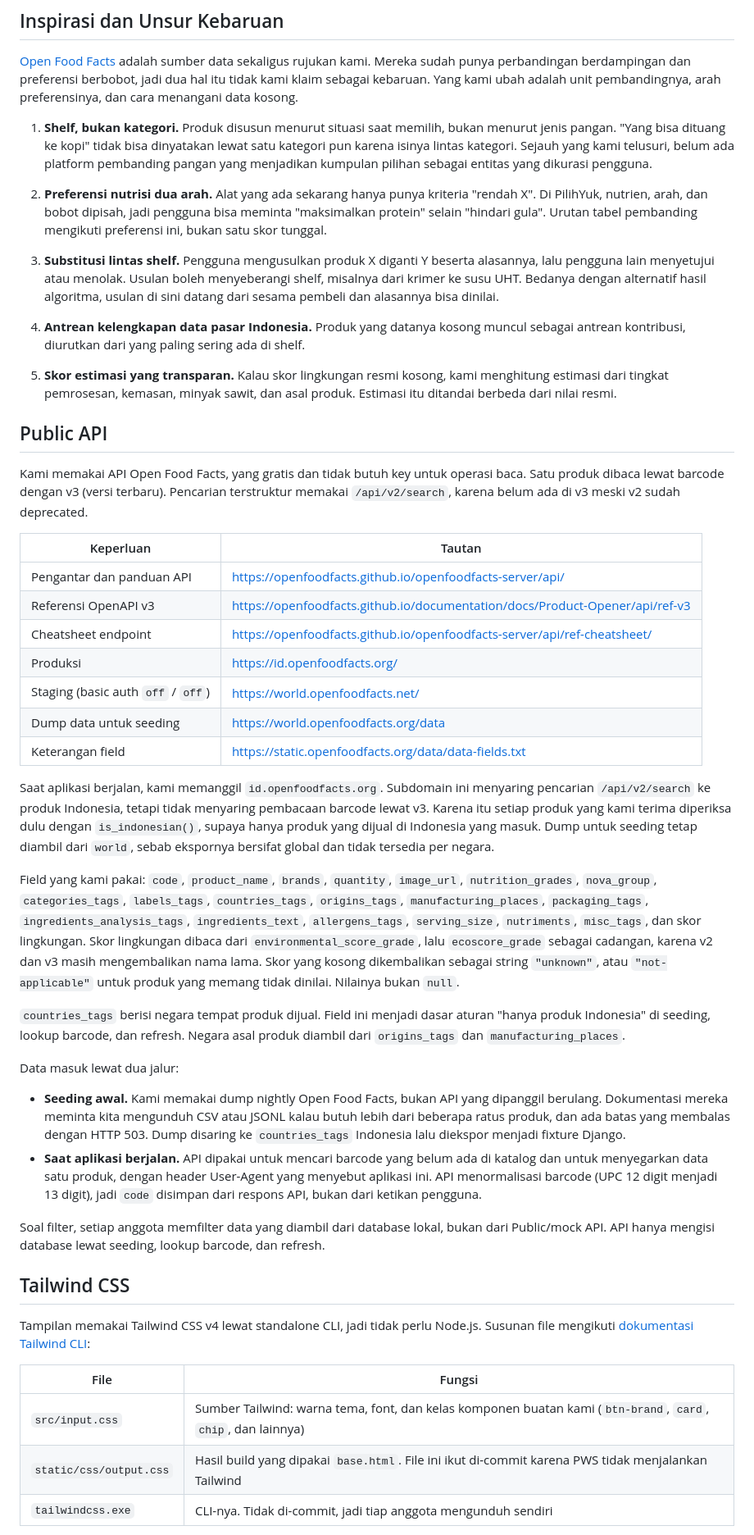
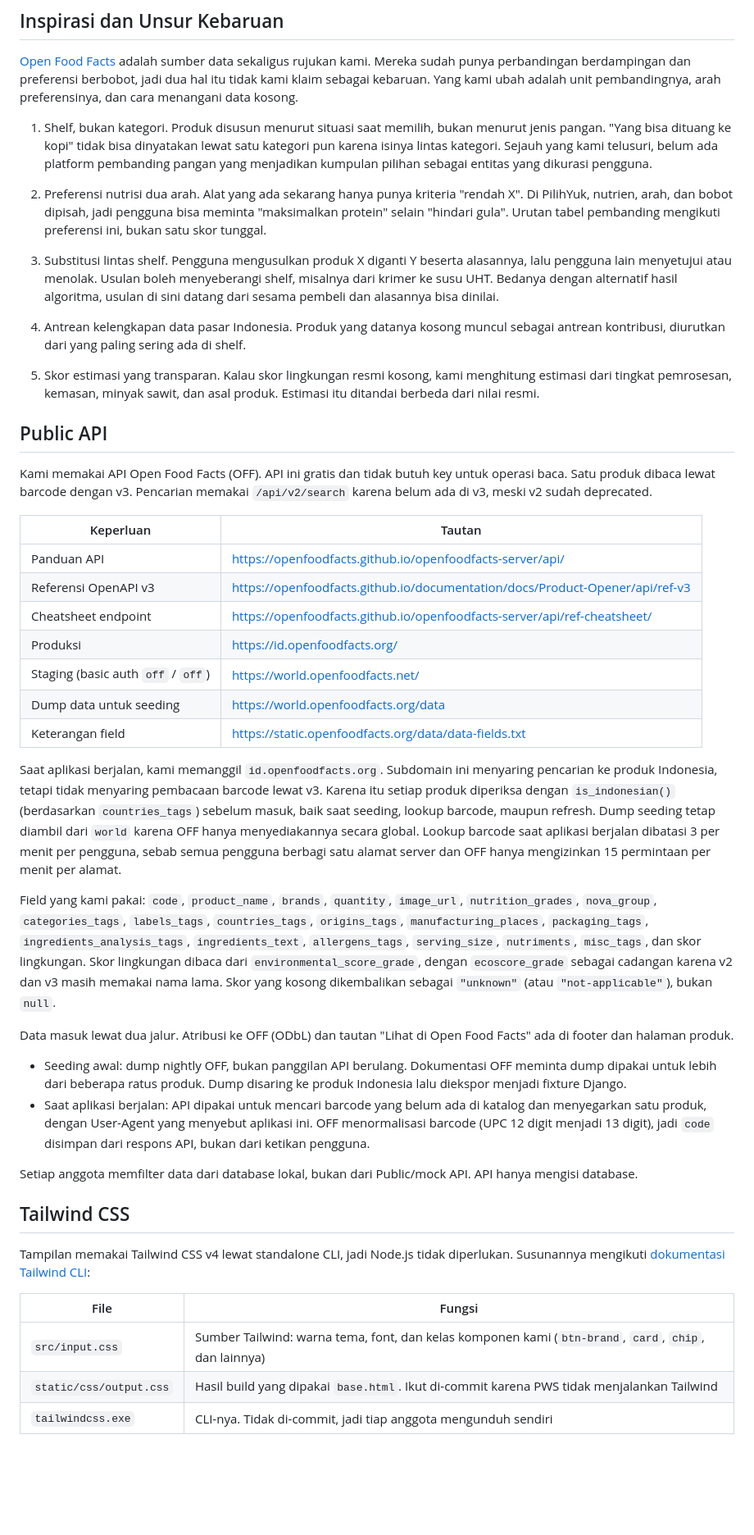
Before and after one commit to PBP-Kelompok-B4/PilihYuk, a Markdown page: README.md, the part around one of its changes. Shown at 82% size. GitHub-like rendering; blank space fills up the shorter version.

```diff
--- a/README.md
+++ b/README.md
@@ -50,23 +50,23 @@ Target pengguna utama kami adalah mahasiswa dan pekerja muda di kota besar yang
 
 [Open Food Facts](https://world.openfoodfacts.org) adalah sumber data sekaligus rujukan kami. Mereka sudah punya perbandingan berdampingan dan preferensi berbobot, jadi dua hal itu tidak kami klaim sebagai kebaruan. Yang kami ubah adalah unit pembandingnya, arah preferensinya, dan cara menangani data kosong.
 
-1. **Shelf, bukan kategori.** Produk disusun menurut situasi saat memilih, bukan menurut jenis pangan. "Yang bisa dituang ke kopi" tidak bisa dinyatakan lewat satu kategori pun karena isinya lintas kategori. Sejauh yang kami telusuri, belum ada platform pembanding pangan yang menjadikan kumpulan pilihan sebagai entitas yang dikurasi pengguna.
+1. Shelf, bukan kategori. Produk disusun menurut situasi saat memilih, bukan menurut jenis pangan. "Yang bisa dituang ke kopi" tidak bisa dinyatakan lewat satu kategori pun karena isinya lintas kategori. Sejauh yang kami telusuri, belum ada platform pembanding pangan yang menjadikan kumpulan pilihan sebagai entitas yang dikurasi pengguna.
 
-2. **Preferensi nutrisi dua arah.** Alat yang ada sekarang hanya punya kriteria "rendah X". Di PilihYuk, nutrien, arah, dan bobot dipisah, jadi pengguna bisa meminta "maksimalkan protein" selain "hindari gula". Urutan tabel pembanding mengikuti preferensi ini, bukan satu skor tunggal.
+2. Preferensi nutrisi dua arah. Alat yang ada sekarang hanya punya kriteria "rendah X". Di PilihYuk, nutrien, arah, dan bobot dipisah, jadi pengguna bisa meminta "maksimalkan protein" selain "hindari gula". Urutan tabel pembanding mengikuti preferensi ini, bukan satu skor tunggal.
 
-3. **Substitusi lintas shelf.** Pengguna mengusulkan produk X diganti Y beserta alasannya, lalu pengguna lain menyetujui atau menolak. Usulan boleh menyeberangi shelf, misalnya dari krimer ke susu UHT. Bedanya dengan alternatif hasil algoritma, usulan di sini datang dari sesama pembeli dan alasannya bisa dinilai.
+3. Substitusi lintas shelf. Pengguna mengusulkan produk X diganti Y beserta alasannya, lalu pengguna lain menyetujui atau menolak. Usulan boleh menyeberangi shelf, misalnya dari krimer ke susu UHT. Bedanya dengan alternatif hasil algoritma, usulan di sini datang dari sesama pembeli dan alasannya bisa dinilai.
 
-4. **Antrean kelengkapan data pasar Indonesia.** Produk yang datanya kosong muncul sebagai antrean kontribusi, diurutkan dari yang paling sering ada di shelf.
+4. Antrean kelengkapan data pasar Indonesia. Produk yang datanya kosong muncul sebagai antrean kontribusi, diurutkan dari yang paling sering ada di shelf.
 
-5. **Skor estimasi yang transparan.** Kalau skor lingkungan resmi kosong, kami menghitung estimasi dari tingkat pemrosesan, kemasan, minyak sawit, dan asal produk. Estimasi itu ditandai berbeda dari nilai resmi.
+5. Skor estimasi yang transparan. Kalau skor lingkungan resmi kosong, kami menghitung estimasi dari tingkat pemrosesan, kemasan, minyak sawit, dan asal produk. Estimasi itu ditandai berbeda dari nilai resmi.
 
 ## Public API
 
-Kami memakai API Open Food Facts, yang gratis dan tidak butuh key untuk operasi baca. Satu produk dibaca lewat barcode dengan v3 (versi terbaru). Pencarian terstruktur memakai `/api/v2/search`, karena belum ada di v3 meski v2 sudah deprecated.
+Kami memakai API Open Food Facts (OFF). API ini gratis dan tidak butuh key untuk operasi baca. Satu produk dibaca lewat barcode dengan v3. Pencarian memakai `/api/v2/search` karena belum ada di v3, meski v2 sudah deprecated.
 
 | Keperluan | Tautan |
 |-----------|--------|
-| Pengantar dan panduan API | https://openfoodfacts.github.io/openfoodfacts-server/api/ |
+| Panduan API | https://openfoodfacts.github.io/openfoodfacts-server/api/ |
 | Referensi OpenAPI v3 | https://openfoodfacts.github.io/documentation/docs/Product-Opener/api/ref-v3 |
 | Cheatsheet endpoint | https://openfoodfacts.github.io/openfoodfacts-server/api/ref-cheatsheet/ |
 | Produksi | https://id.openfoodfacts.org/ |
@@ -74,26 +74,24 @@ Kami memakai API Open Food Facts, yang gratis dan tidak butuh key untuk operasi
 | Dump data untuk seeding | https://world.openfoodfacts.org/data |
 | Keterangan field | https://static.openfoodfacts.org/data/data-fields.txt |
 
-Saat aplikasi berjalan, kami memanggil `id.openfoodfacts.org`. Subdomain ini menyaring pencarian `/api/v2/search` ke produk Indonesia, tetapi tidak menyaring pembacaan barcode lewat v3. Karena itu setiap produk yang kami terima diperiksa dulu dengan `is_indonesian()`, supaya hanya produk yang dijual di Indonesia yang masuk. Dump untuk seeding tetap diambil dari `world`, sebab ekspornya bersifat global dan tidak tersedia per negara.
+Saat aplikasi berjalan, kami memanggil `id.openfoodfacts.org`. Subdomain ini menyaring pencarian ke produk Indonesia, tetapi tidak menyaring pembacaan barcode lewat v3. Karena itu setiap produk diperiksa dengan `is_indonesian()` (berdasarkan `countries_tags`) sebelum masuk, baik saat seeding, lookup barcode, maupun refresh. Dump seeding tetap diambil dari `world` karena OFF hanya menyediakannya secara global. Lookup barcode saat aplikasi berjalan dibatasi 3 per menit per pengguna, sebab semua pengguna berbagi satu alamat server dan OFF hanya mengizinkan 15 permintaan per menit per alamat.
 
-Field yang kami pakai: `code`, `product_name`, `brands`, `quantity`, `image_url`, `nutrition_grades`, `nova_group`, `categories_tags`, `labels_tags`, `countries_tags`, `origins_tags`, `manufacturing_places`, `packaging_tags`, `ingredients_analysis_tags`, `ingredients_text`, `allergens_tags`, `serving_size`, `nutriments`, `misc_tags`, dan skor lingkungan. Skor lingkungan dibaca dari `environmental_score_grade`, lalu `ecoscore_grade` sebagai cadangan, karena v2 dan v3 masih mengembalikan nama lama. Skor yang kosong dikembalikan sebagai string `"unknown"`, atau `"not-applicable"` untuk produk yang memang tidak dinilai. Nilainya bukan `null`.
+Field yang kami pakai: `code`, `product_name`, `brands`, `quantity`, `image_url`, `nutrition_grades`, `nova_group`, `categories_tags`, `labels_tags`, `countries_tags`, `origins_tags`, `manufacturing_places`, `packaging_tags`, `ingredients_analysis_tags`, `ingredients_text`, `allergens_tags`, `serving_size`, `nutriments`, `misc_tags`, dan skor lingkungan. Skor lingkungan dibaca dari `environmental_score_grade`, dengan `ecoscore_grade` sebagai cadangan karena v2 dan v3 masih memakai nama lama. Skor yang kosong dikembalikan sebagai `"unknown"` (atau `"not-applicable"`), bukan `null`.
 
-`countries_tags` berisi negara tempat produk dijual. Field ini menjadi dasar aturan "hanya produk Indonesia" di seeding, lookup barcode, dan refresh. Negara asal produk diambil dari `origins_tags` dan `manufacturing_places`.
+Data masuk lewat dua jalur. Atribusi ke OFF (ODbL) dan tautan "Lihat di Open Food Facts" ada di footer dan halaman produk.
 
-Data masuk lewat dua jalur:
+- Seeding awal: dump nightly OFF, bukan panggilan API berulang. Dokumentasi OFF meminta dump dipakai untuk lebih dari beberapa ratus produk. Dump disaring ke produk Indonesia lalu diekspor menjadi fixture Django.
+- Saat aplikasi berjalan: API dipakai untuk mencari barcode yang belum ada di katalog dan menyegarkan satu produk, dengan User-Agent yang menyebut aplikasi ini. OFF menormalisasi barcode (UPC 12 digit menjadi 13 digit), jadi `code` disimpan dari respons API, bukan dari ketikan pengguna.
 
-- **Seeding awal.** Kami memakai dump nightly Open Food Facts, bukan API yang dipanggil berulang. Dokumentasi mereka meminta kita mengunduh CSV atau JSONL kalau butuh lebih dari beberapa ratus produk, dan ada batas yang membalas dengan HTTP 503. Dump disaring ke `countries_tags` Indonesia lalu diekspor menjadi fixture Django.
-- **Saat aplikasi berjalan.** API dipakai untuk mencari barcode yang belum ada di katalog dan untuk menyegarkan data satu produk, dengan header User-Agent yang menyebut aplikasi ini. API menormalisasi barcode (UPC 12 digit menjadi 13 digit), jadi `code` disimpan dari respons API, bukan dari ketikan pengguna.
-
-Soal filter, setiap anggota memfilter data yang diambil dari database lokal, bukan dari Public/mock API. API hanya mengisi database lewat seeding, lookup barcode, dan refresh.
+Setiap anggota memfilter data dari database lokal, bukan dari Public/mock API. API hanya mengisi database.
 
 ## Tailwind CSS
 
-Tampilan memakai Tailwind CSS v4 lewat standalone CLI, jadi tidak perlu Node.js. Susunan file mengikuti [dokumentasi Tailwind CLI](https://tailwindcss.com/docs/installation/tailwind-cli):
+Tampilan memakai Tailwind CSS v4 lewat standalone CLI, jadi Node.js tidak diperlukan. Susunannya mengikuti [dokumentasi Tailwind CLI](https://tailwindcss.com/docs/installation/tailwind-cli):
 
 | File | Fungsi |
 |------|--------|
-| `src/input.css` | Sumber Tailwind: warna tema, font, dan kelas komponen buatan kami (`btn-brand`, `card`, `chip`, dan lainnya) |
-| `static/css/output.css` | Hasil build yang dipakai `base.html`. File ini ikut di-commit karena PWS tidak menjalankan Tailwind |
+| `src/input.css` | Sumber Tailwind: warna tema, font, dan kelas komponen kami (`btn-brand`, `card`, `chip`, dan lainnya) |
+| `static/css/output.css` | Hasil build yang dipakai `base.html`. Ikut di-commit karena PWS tidak menjalankan Tailwind |
 | `tailwindcss.exe` | CLI-nya. Tidak di-commit, jadi tiap anggota mengunduh sendiri |
 
```
Also changed, not shown: other parts of README.md (+41 -41 lines).
